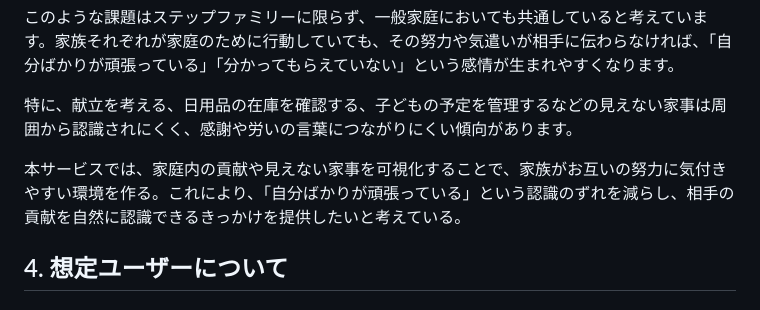
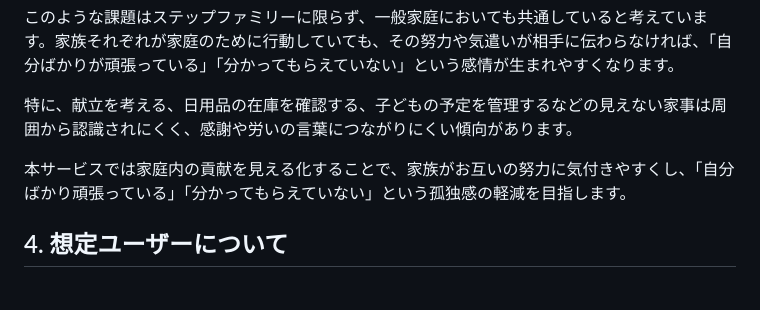
Before and after one commit to saboten77/family_app, a Markdown page: README.md, the part around the change. Drawn GitHub-style.

Commit message:
解決したい課題修正

```diff
--- a/README.md
+++ b/README.md
@@ -30,7 +30,7 @@ family_appは、家族それぞれの家庭内での貢献を見える化し、
 
 特に、献立を考える、日用品の在庫を確認する、子どもの予定を管理するなどの見えない家事は周囲から認識されにくく、感謝や労いの言葉につながりにくい傾向があります。
 
-本サービスでは、家庭内の貢献や見えない家事を可視化することで、家族がお互いの努力に気付きやすい環境を作る。これにより、「自分ばかりが頑張っている」という認識のずれを減らし、相手の貢献を自然に認識できるきっかけを提供したいと考えている。
+本サービスでは家庭内の貢献を見える化することで、家族がお互いの努力に気付きやすくし、「自分ばかり頑張っている」「分かってもらえていない」という孤独感の軽減を目指します。
 
 ## 4. 想定ユーザーについて
 
```
